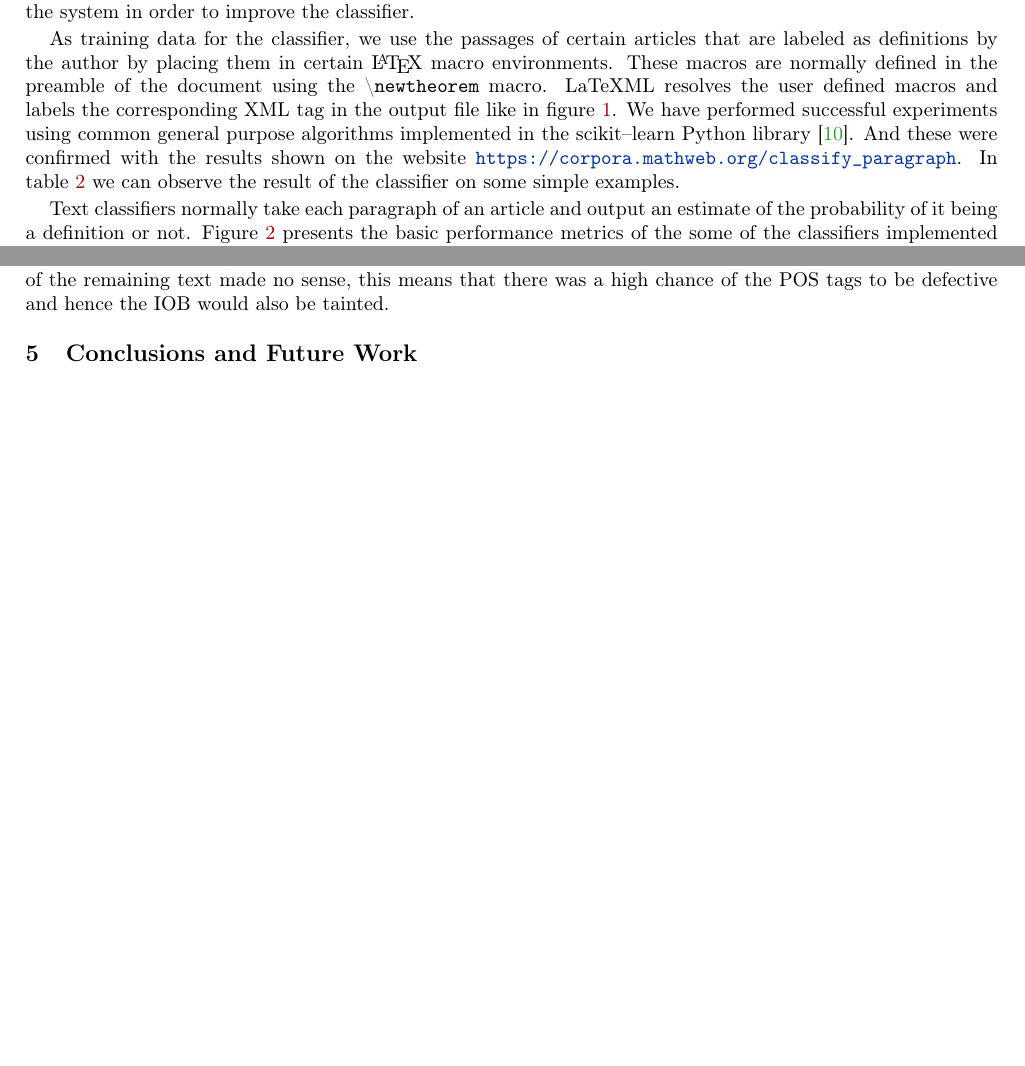
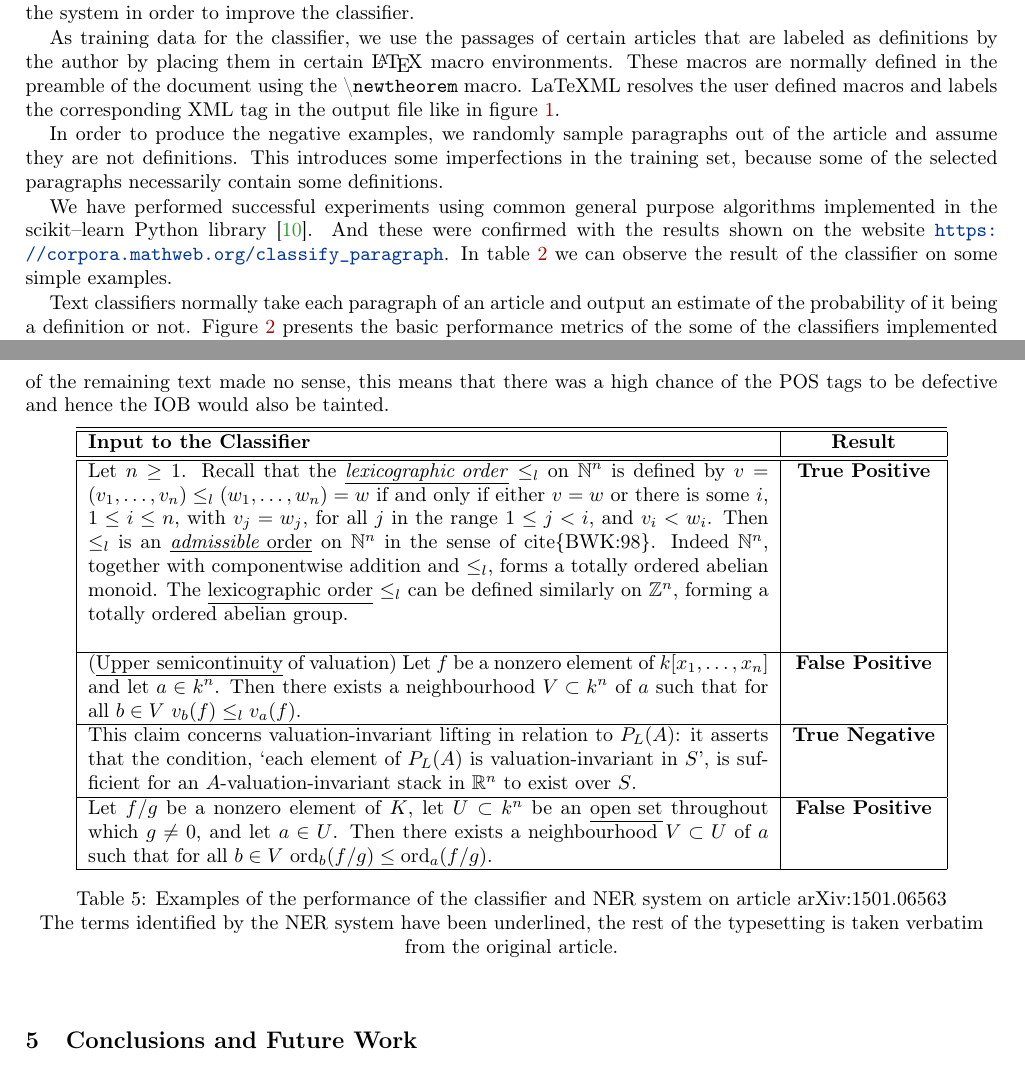
Before and after one commit to lab156/arxivDownload, a LaTeX paper (CICM_proposal/cicm_article.tex): two parts of pages 2 and 4 of 5 before the commit and two parts of pages 2 and 5 of 6 after it, joined at a grey line, cut so that both start at the same text, the shorter picture padded with empty space. Compiled offline with pdfLaTeX.

Commit message:
cicm article final version

```diff
--- a/CICM_proposal/cicm_article.tex
+++ b/CICM_proposal/cicm_article.tex
@@ -5,10 +5,12 @@
 \usepackage{listings}
 \usepackage{hyperref}
 \usepackage{listings}
+\usepackage{amsfonts}
 %\usepackage{tabularx}
 \usepackage{pgf}
 \usepackage{tikz}
 \usetikzlibrary{arrows,automata}
+
 
 
 \usepackage{color}
@@ -125,22 +127,15 @@ basicstyle={\scriptsize\ttfamily},}
 \end{figure}
 \end{center}
 
-%\begin{center}
-%    \begin{figure}[h]
-%\begin{tabular}{ll}
-%    \LaTeX{}  Source & XML Output \\
-%    \verb|nice to meet you\n|
-%    \verb|this is so nice|
-%     &
-%    all you can eat
-%\end{tabular}
-%    \end{figure}
-%\end{center}
 
 \section{Classifying Definitions}
 Recent work indicates that well known text classification algorithms \cite{bengio2003neural,chen2017improving} can have excellent accuracy  at determining whether a given paragraph is in fact a definition.  In \cite{webscipara} for example, a supervised learning method is first trained using word embeddings.  These word embedding are created using the contents of the arXiv articles fed into a embedding algorithm like GloVe \cite{pennington2014glove}. This has been  implemented already and is available in \cite{SML}. Our system still does not use word embeddings for its classification, it is one of the main features we plan to add to the system in order to improve the classifier.
 
-As training data for the classifier, we use the passages of certain articles that are labeled as definitions by the author by placing them in certain \LaTeX{} macro environments. These macros are normally defined in the preamble of the document using the \textbackslash \texttt{newtheorem} macro. LaTeXML resolves the user defined macros and labels  the corresponding XML tag in the output file like in figure \ref{xml1}. We have performed successful experiments  using common general purpose algorithms implemented in the scikit--learn Python library \cite{scikit-learn}. And these were confirmed with the results shown on the website \url{https://corpora.mathweb.org/classify_paragraph}.
+As training data for the classifier, we use the passages of certain articles that are labeled as definitions by the author by placing them in certain \LaTeX{} macro environments. These macros are normally defined in the preamble of the document using the \textbackslash \texttt{newtheorem} macro. LaTeXML resolves the user defined macros and labels  the corresponding XML tag in the output file like in figure \ref{xml1}.
+
+In order to produce the negative examples, we randomly sample paragraphs out of the article and assume they are not definitions. This introduces some imperfections in the training set, because some of the selected paragraphs necessarily contain some definitions.
+
+We have performed successful experiments  using common general purpose algorithms implemented in the scikit--learn Python library \cite{scikit-learn}. And these were confirmed with the results shown on the website \url{https://corpora.mathweb.org/classify_paragraph}.
 In table \ref{sanity} we can observe the result of the classifier on some simple examples.
 
 \begin{table}[h]
@@ -318,6 +313,47 @@ These sections were assumed to be definitions and the title of the article which
 
 Several difficulties were observed with this approach,  for instance, many of the articles from Wikipedia are about topics completely unrelated to mathematics. Also, after stripping all the wiki markup from the text some of the remaining text made no sense, this means that there was a high chance of the POS tags to be defective and hence the IOB would also be tainted.
 
+\begin{table}[h]
+    \begin{center}
+    \begin{tabular}{|p{0.7\textwidth}|c|}
+        \hline
+        \hline
+        \textbf{Input to the Classifier} & \textbf{Result} \\
+        \hline
+        \hline
+        Let $n \ge 1$. Recall that the \underline{\emph{lexicographic order}} $\le_l$ on $%
+\mathbb{N}^n$ is defined by $v = (v_1, \ldots, v_n) \le_l (w_1, \ldots, w_n)
+= w$ if and only if either $v = w$ or there is some $i$, $1 \le i \le n$,
+with $v_j = w_j$, for all $j$ in the range $1 \le j < i$, and $v_i < w_i$.
+        Then $\le_l$ is an \underline{\emph{admissible} order} on $\mathbb{N}^n$ in the sense of
+cite\{BWK:98\}. Indeed $\mathbb{N}^n$, together with componentwise addition
+        and $\le_l$, forms a totally ordered abelian monoid. The \underline{lexicographic order}
+$\le_l$ can be defined similarly on $\mathbb{Z}^n$, forming a totally
+ordered abelian group.\newline
+& \textbf{True Positive}\\
+        \hline
+        (\underline{Upper semicontinuity} of valuation) Let $f$ be a nonzero element of $k[x_1,
+\ldots, x_n]$ and let $a \in k^n$. Then there exists a neighbourhood $V
+\subset k^n$ of $a$ such that for all $b \in V$ $v_b(f) \le_l v_a(f)$.
+& \textbf{False Positive} \\
+        \hline
+This claim concerns valuation-invariant lifting in relation to $P_L(A)$:
+it asserts that the condition, `each element of $P_L(A)$ is valuation-invariant
+in $S$', is sufficient for an $A$-valuation-invariant stack
+in $\mathbb{R}^n$ to exist over $S$.
+ & \textbf{True Negative}\\
+        \hline
+        Let $f/g$ be a nonzero element of $K$, let $U \subset k^n$ be an \underline{open set}
+throughout which $g \neq 0$, and let $a \in U$. Then there exists a
+neighbourhood $V \subset U$ of $a$ such that for all $b \in V$ $\mathrm{ord}%
+_b(f/g) \le \mathrm{ord}_a(f/g)$.
+& \textbf{False Positive}\\
+        \hline
+    \end{tabular}
+    \caption{\label{examples}Examples of the  performance of the classifier and NER system on article  arXiv:1501.06563} The terms identified by the NER system have been underlined, the rest of the typesetting is taken verbatim from the original article.
+    \end{center}
+\end{table}
+
 \section{Conclusions and Future Work}
 The main objective of this article is to showcase the feasability of a system that can search for definitions and important terms in large bodies of mathematical text. This system should have extremely good classification performance in order to avoid the errors propagating to the NER system. On the other hand, the system needs to be fast enough to tackle large corpora such as all the mathematical articles in the arXiv. Considering the performance of the state of the art methods for text classification and NER available today, and after observing the performance of the current prototype, we believe that this system is possible.
 
```
Also changed, not shown: CICM_proposal/cicm_article.tex (4 more changed lines).
